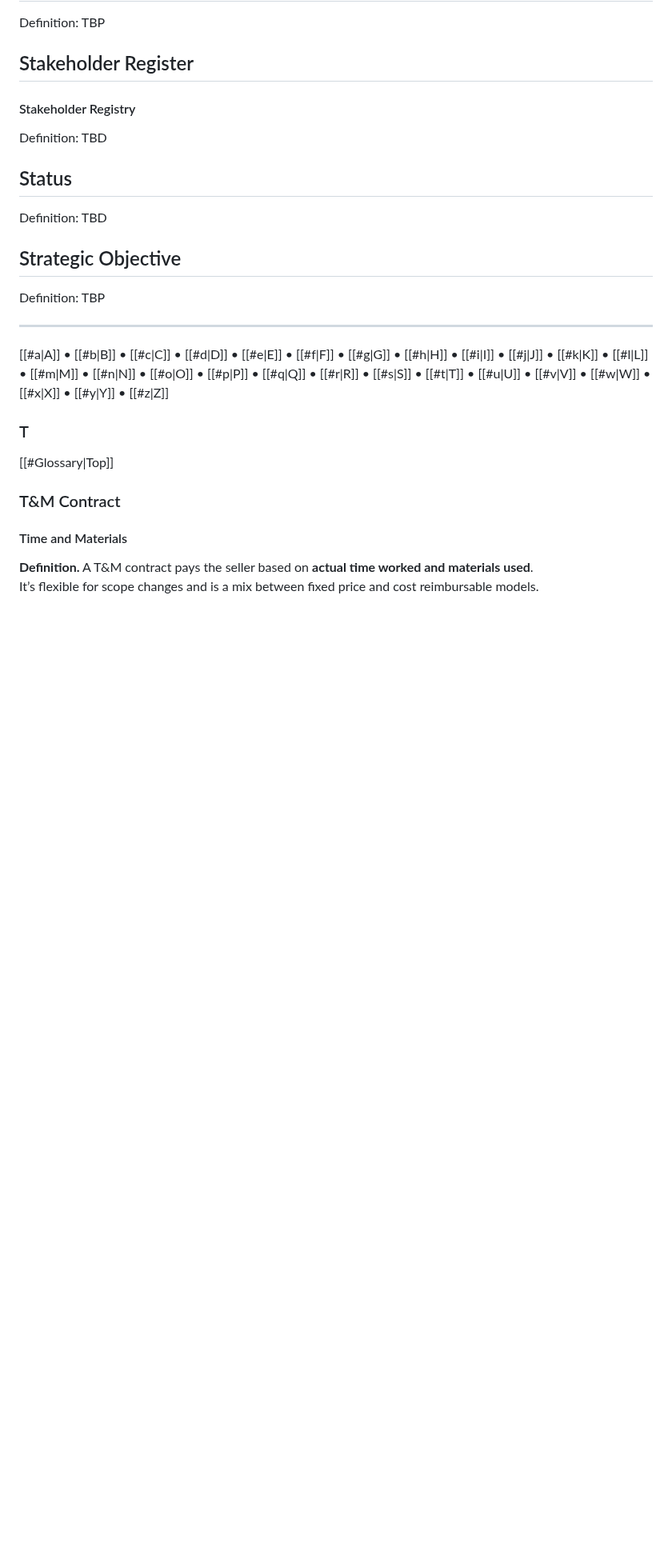
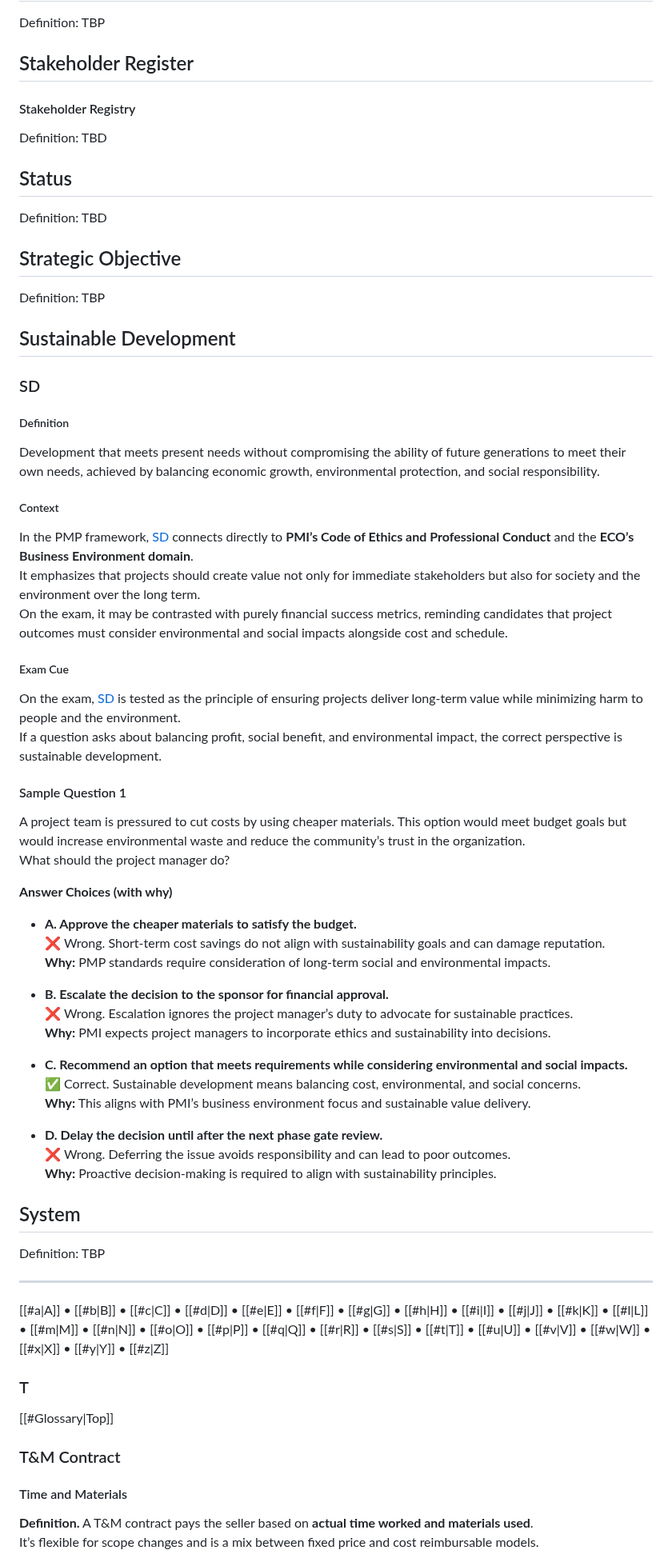
Before and after one commit to JASYTIONLINE/3302-cmpa-repo, a Markdown page: content/3-glossary.md, the part around one of its changes. Shown at 80% size. GitHub-like rendering; blank space fills up the shorter version.

```diff
--- a/content/3-glossary.md
+++ b/content/3-glossary.md
@@ -562,6 +602,46 @@ Definition: TBD
 ## Strategic Objective
 Definition: TBP
 
+## Sustainable Development
+### SD
+
+##### Definition
+Development that meets present needs without compromising the ability of future generations to meet their own needs, achieved by balancing economic growth, environmental protection, and social responsibility.
+
+##### Context
+In the PMP framework, [SD](#sd) connects directly to **PMI’s Code of Ethics and Professional Conduct** and the **ECO’s Business Environment domain**.
+It emphasizes that projects should create value not only for immediate stakeholders but also for society and the environment over the long term.
+On the exam, it may be contrasted with purely financial success metrics, reminding candidates that project outcomes must consider environmental and social impacts alongside cost and schedule.
+
+##### Exam Cue
+On the exam, [SD](#sd) is tested as the principle of ensuring projects deliver long-term value while minimizing harm to people and the environment.
+If a question asks about balancing profit, social benefit, and environmental impact, the correct perspective is sustainable development.
+
+#### Sample Question 1
+A project team is pressured to cut costs by using cheaper materials. This option would meet budget goals but would increase environmental waste and reduce the community’s trust in the organization.
+What should the project manager do?
+
+**Answer Choices (with why)**
+
+- **A. Approve the cheaper materials to satisfy the budget.**
+  ❌ Wrong. Short-term cost savings do not align with sustainability goals and can damage reputation.
+  **Why:** PMP standards require consideration of long-term social and environmental impacts.
+
+- **B. Escalate the decision to the sponsor for financial approval.**
+  ❌ Wrong. Escalation ignores the project manager’s duty to advocate for sustainable practices.
+  **Why:** PMI expects project managers to incorporate ethics and sustainability into decisions.
+
+- **C. Recommend an option that meets requirements while considering environmental and social impacts.**
+  ✅ Correct. Sustainable development means balancing cost, environmental, and social concerns.
+  **Why:** This aligns with PMI’s business environment focus and sustainable value delivery.
+
+- **D. Delay the decision until after the next phase gate review.**
+  ❌ Wrong. Deferring the issue avoids responsibility and can lead to poor outcomes.
+  **Why:** Proactive decision-making is required to align with sustainability principles.
+
+## System
+Definition: TBP
+
 
 ---
 [[#a|A]] • [[#b|B]] • [[#c|C]] • [[#d|D]] • [[#e|E]] • [[#f|F]] • [[#g|G]] • [[#h|H]] • [[#i|I]] • [[#j|J]] • [[#k|K]] • [[#l|L]] • [[#m|M]] • [[#n|N]] • [[#o|O]] • [[#p|P]] • [[#q|Q]] • [[#r|R]] • [[#s|S]] • [[#t|T]] • [[#u|U]] • [[#v|V]] • [[#w|W]] • [[#x|X]] • [[#y|Y]] • [[#z|Z]]
```
Also changed, not shown: other parts of content/3-glossary.md (+46 -3 lines).
